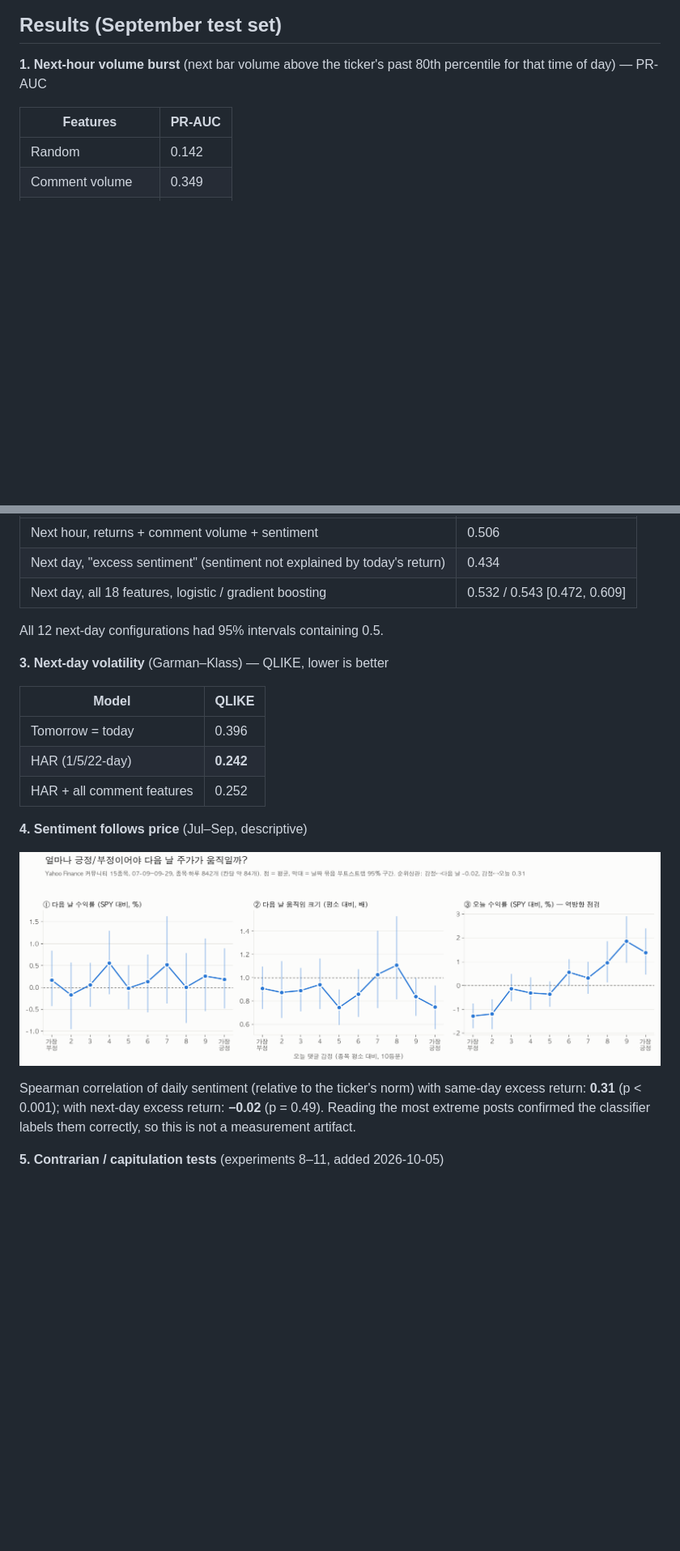
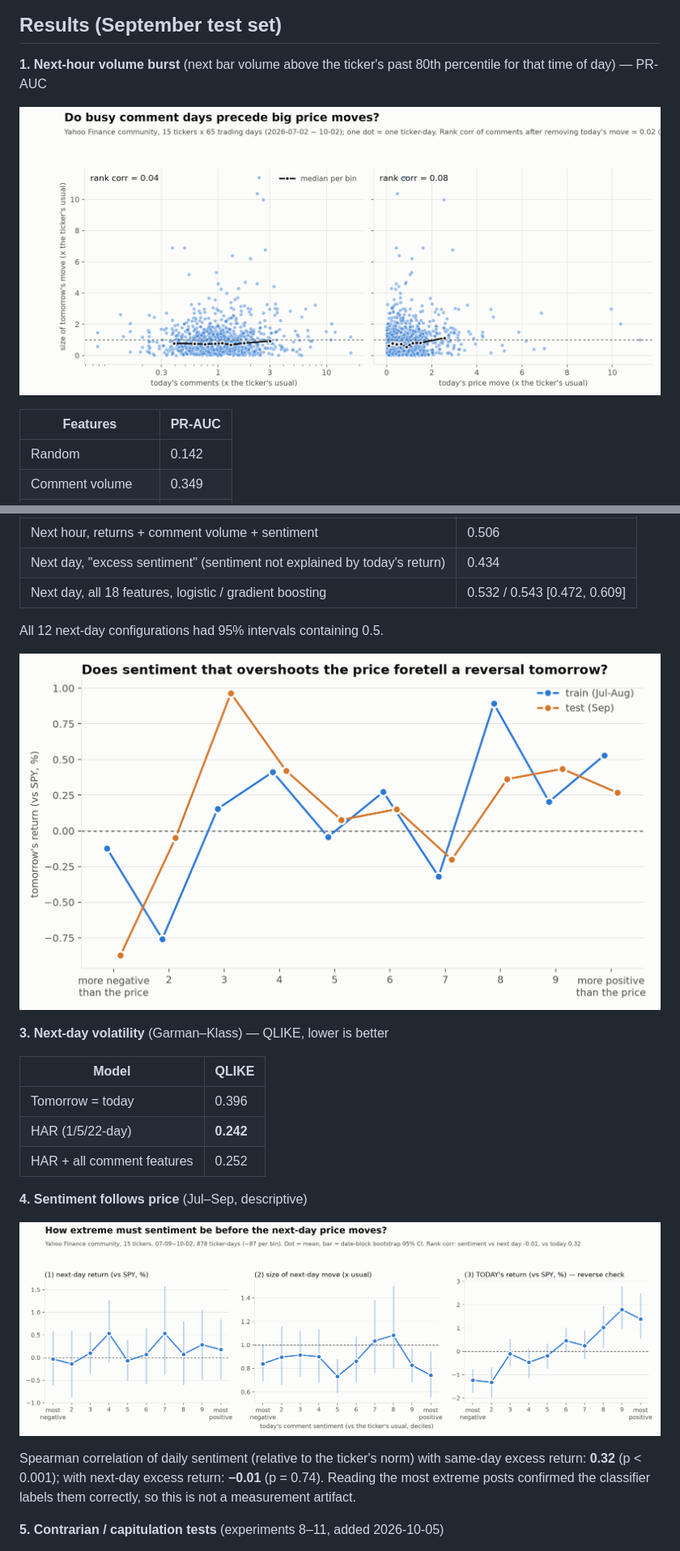
Before and after one commit to nimnusmik/StockMind, a Markdown page: README.md, 2 parts joined by grey strips. Shown at 81% size. GitHub-like rendering; pictures changed too: community/figures/comments_vs_next_move.png, community/figures/excess_sentiment.png, community/figures/sentiment_deciles.png; blank space fills up the shorter version.

```diff
--- a/README.md
+++ b/README.md
@@ -29,6 +29,8 @@ Raw posts are not published (`community/data/` is git-ignored).
 
 **1. Next-hour volume burst** (next bar volume above the ticker's past 80th percentile for that time of day) — PR-AUC
 
+![Comments vs next move](community/figures/comments_vs_next_move.png)
+
 | Features | PR-AUC |
 |---|---|
 | Random | 0.142 |
@@ -48,6 +50,8 @@ An overnight effect (after-hours comments improving the opening-hour forecast, +
 
 All 12 next-day configurations had 95% intervals containing 0.5.
 
+![Excess sentiment deciles](community/figures/excess_sentiment.png)
+
 **3. Next-day volatility** (Garman–Klass) — QLIKE, lower is better
 
 | Model | QLIKE |
@@ -60,7 +64,7 @@ All 12 next-day configurations had 95% intervals containing 0.5.
 
 ![Sentiment deciles](community/figures/sentiment_deciles.png)
 
-Spearman correlation of daily sentiment (relative to the ticker's norm) with same-day excess return: **0.31** (p < 0.001); with next-day excess return: **−0.02** (p = 0.49). Reading the most extreme posts confirmed the classifier labels them correctly, so this is not a measurement artifact.
+Spearman correlation of daily sentiment (relative to the ticker's norm) with same-day excess return: **0.32** (p < 0.001); with next-day excess return: **−0.01** (p = 0.74). Reading the most extreme posts confirmed the classifier labels them correctly, so this is not a measurement artifact.
 
 **5. Contrarian / capitulation tests** (experiments 8–11, added 2026-10-05)
 
```
Also changed, not shown: other parts of README.md (+2 -4 lines), CLAUDE.md (+37 -27 lines), 15 other files.
